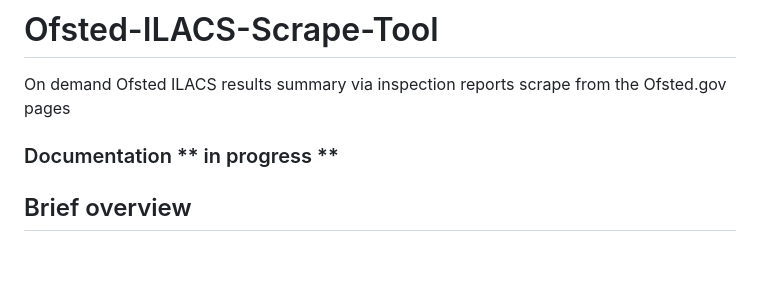
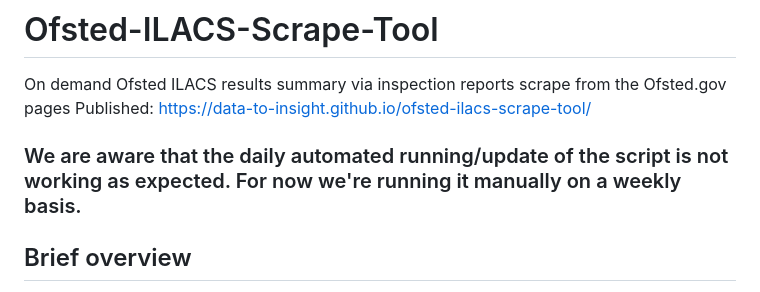
Before and after one commit to data-to-insight/ofsted-ilacs-scrape-tool, a Markdown page: README.md, the part around the change. Drawn GitHub-style; blank space fills up the shorter version.

```diff
--- a/README.md
+++ b/README.md
@@ -1,7 +1,8 @@
 # Ofsted-ILACS-Scrape-Tool
 On demand Ofsted ILACS results summary via inspection reports scrape from the Ofsted.gov pages
+Published: https://data-to-insight.github.io/ofsted-ilacs-scrape-tool/
 
-### Documentation ** in progress **
+### We are aware that the daily automated running/update of the script is not working as expected. For now we're running it manually on a weekly basis.
 
 ## Brief overview
 This project is based on a proof-of-concept, 'can we do this' basis. As such it's supplied very much with the disclaimer of please check the vitals if you're embedding it into something more critical, and likewise pls feel free to feedback into the project with sugestions. The struture of the code and processes have much scope for improvement, but some of the emphasis was on maintaining a level of readability so that others might have an easier time of taking it further. That said, we needed to take some of the scrape/cleaning processes further than anticipated and this ultimately impacted a more minimalist approach to codifying a solution.
```
